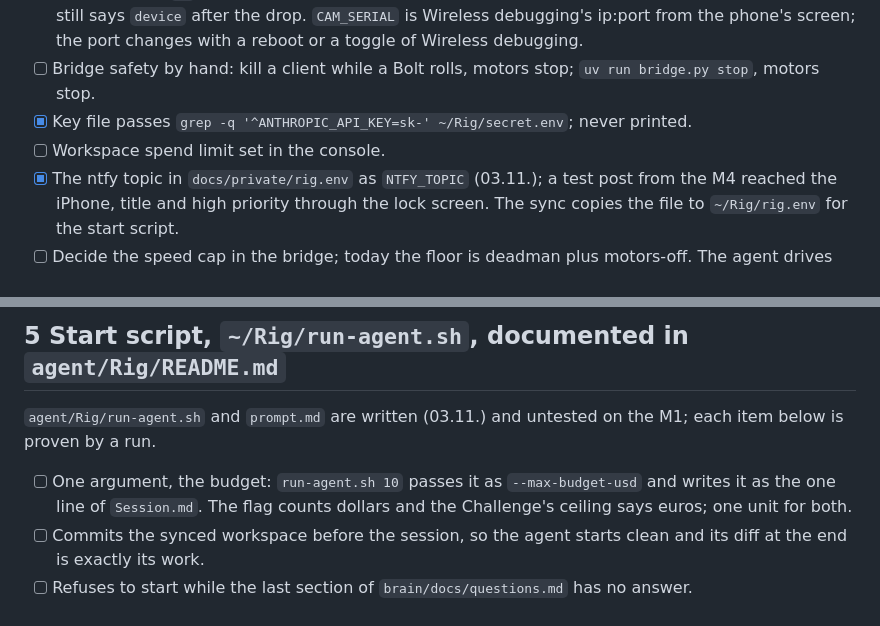
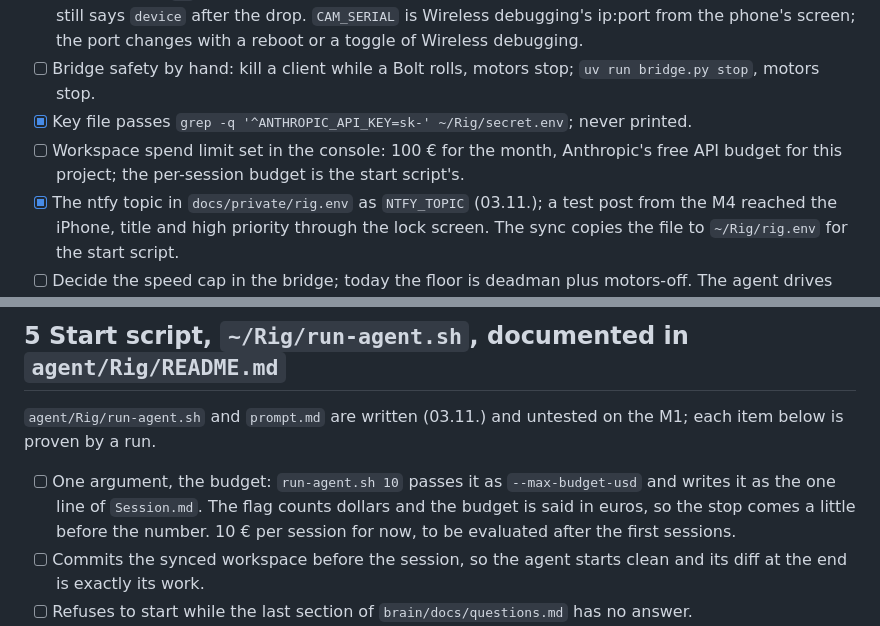
Before and after one commit to octets-eu/bolt, a Markdown page: agent/Checklist.md, 2 parts joined by grey strips. GitHub-like rendering.

Commit message:
agent: the budget numbers. 100 € per month, Anthropic's free API budget for this project, is the console's ceiling; 10 € per session for now, to be evaluated after the first sessions; the Challenge's 30 € was a first guess and is gone, it asks for a ledger against the session's budget instead.

```diff
--- a/agent/Checklist.md
+++ b/agent/Checklist.md
@@ -26,7 +26,7 @@ The session, as decided: a session is a budget, nothing else. The agent picks se
 - [ ] Camera forwarder running after a reboot: `adb start-server` once in rig's GUI Terminal (a double-click on `Bridge.command` does it too), then `cd ~/Rig && set -a && . ./rig.env && set +a && nohup python3 cam.py > cam.log 2>&1 &`. `CAM_SERIAL` comes from `rig.env`; the phone's plain port dies with the phone's reboot, then the paired name goes in instead. The forwarder and the launcher run `adb connect` themselves and start a fresh adb server when the state is not `device`: an adb server that lost the phone once keeps answering "No route to host" while ping and `nc` reach the phone, a fresh one connects, started over SSH too (03.11., seen twice, healed twice). The loss itself: adb's mDNS auto-connect opened a second connection by the paired name, the phone keeps one, the first died with "error: closed"; with `ADB_MDNS=0` for the server (set in `rig.env`, the forwarder and the launcher) one connection held 6 of 6 shell calls over 30 s. Idle, the phone closes the connection after about 30 s (broken pipe in adb's log), while a stream keeps it busy; so the forwarder reconnects at `on` and at a failed battery read, with a shell call as the check, since the device state still says `device` after the drop. `CAM_SERIAL` is Wireless debugging's ip:port from the phone's screen; the port changes with a reboot or a toggle of Wireless debugging.
 - [ ] Bridge safety by hand: kill a client while a Bolt rolls, motors stop; `uv run bridge.py stop`, motors stop.
 - [x] Key file passes `grep -q '^ANTHROPIC_API_KEY=sk-' ~/Rig/secret.env`; never printed.
-- [ ] Workspace spend limit set in the console.
+- [ ] Workspace spend limit set in the console: 100 € for the month, Anthropic's free API budget for this project; the per-session budget is the start script's.
 - [x] The ntfy topic in `docs/private/rig.env` as `NTFY_TOPIC` (03.11.); a test post from the M4 reached the iPhone, title and high priority through the lock screen. The sync copies the file to `~/Rig/rig.env` for the start script.
 - [ ] Decide the speed cap in the bridge; today the floor is deadman plus motors-off. The agent drives the Bolts to their spots and back, so it drives more than the seek alone.
 
@@ -59,7 +59,7 @@ Later:
 
 `agent/Rig/run-agent.sh` and `prompt.md` are written (03.11.) and untested on the M1; each item below is proven by a run.
 
-- [ ] One argument, the budget: `run-agent.sh 10` passes it as `--max-budget-usd` and writes it as the one line of `Session.md`. The flag counts dollars and the Challenge's ceiling says euros; one unit for both.
+- [ ] One argument, the budget: `run-agent.sh 10` passes it as `--max-budget-usd` and writes it as the one line of `Session.md`. The flag counts dollars and the budget is said in euros, so the stop comes a little before the number. 10 € per session for now, to be evaluated after the first sessions.
 - [ ] Commits the synced workspace before the session, so the agent starts clean and its diff at the end is exactly its work.
 - [ ] Refuses to start while the last section of `brain/docs/questions.md` has no answer.
 - [ ] docker flags: firewall caps, host uid, `HOME=/claude-home`, `BRIDGE_HOST=192.168.5.2` (every script defaults to loopback and the README's headless command lacks it), nonessential traffic off, env-file, mounts for `container` and `claude-home`, `--strict-mcp-config`.
```
Also changed, not shown: 1 other file.
